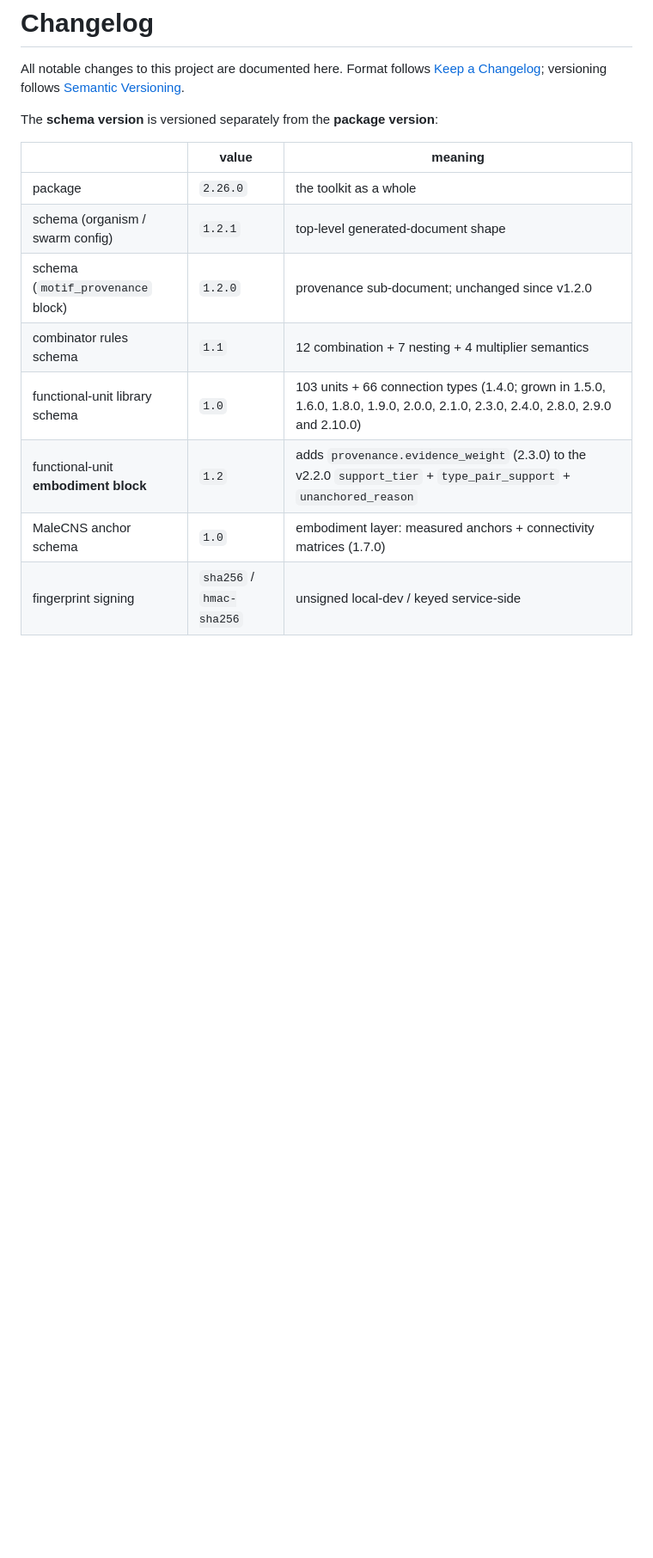
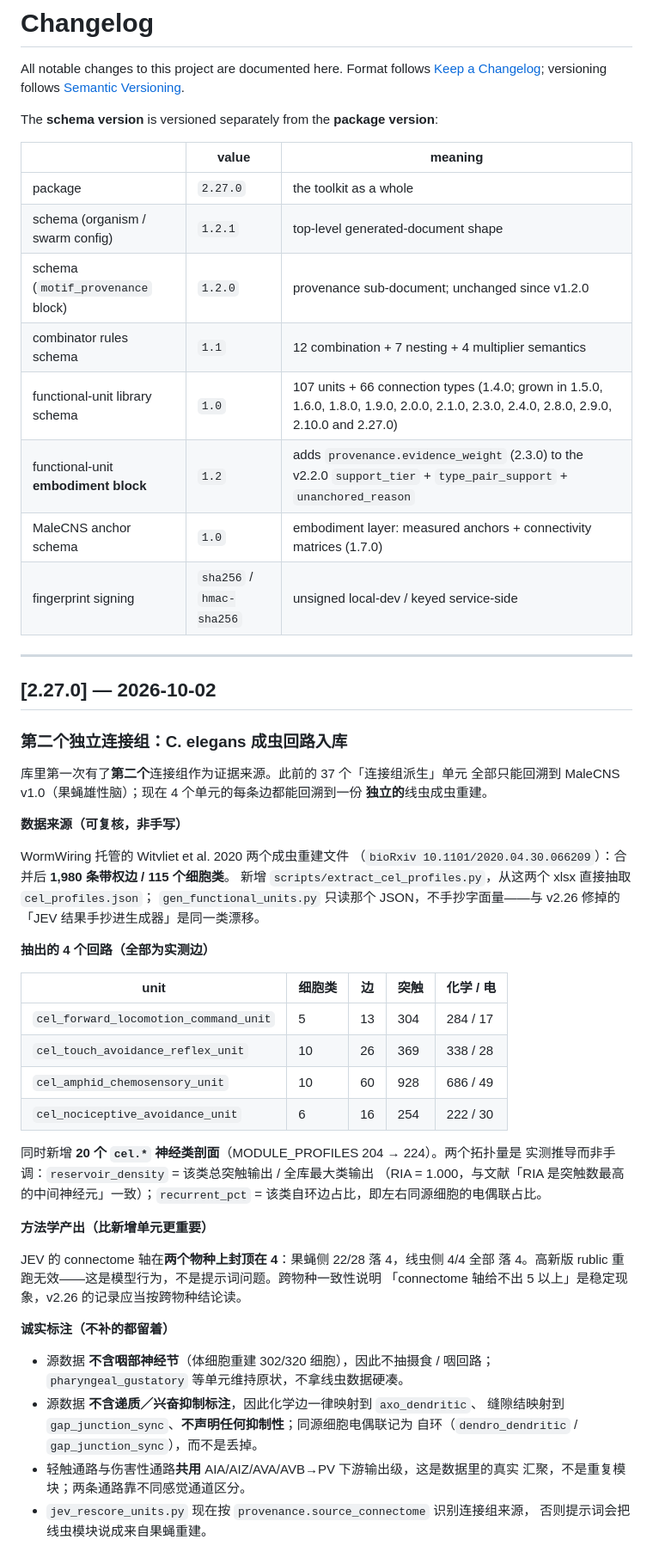
Before and after one commit to lm203688/flybrain-connectome, a Markdown page: CHANGELOG.md, the part around one of its changes. Shown at 86% size. Rendered like a GitHub page; blank space fills up the shorter version.

Commit message:
v2.27.0: second connectome (C. elegans adult) + evidence-weight axis fix

```diff
--- a/CHANGELOG.md
+++ b/CHANGELOG.md
@@ -8,11 +8,62 @@ The **schema version** is versioned separately from the **package version**:
 
 | | value | meaning |
 |---|---|---|
-| package | `2.26.0` | the toolkit as a whole |
+| package | `2.27.0` | the toolkit as a whole |
 | schema (organism / swarm config) | `1.2.1` | top-level generated-document shape |
 | schema (`motif_provenance` block) | `1.2.0` | provenance sub-document; unchanged since v1.2.0 |
 | combinator rules schema | `1.1` | 12 combination + 7 nesting + 4 multiplier semantics |
-| functional-unit library schema | `1.0` | 103 units + 66 connection types (1.4.0; grown in 1.5.0, 1.6.0, 1.8.0, 1.9.0, 2.0.0, 2.1.0, 2.3.0, 2.4.0, 2.8.0, 2.9.0 and 2.10.0) |
+| functional-unit library schema | `1.0` | 107 units + 66 connection types (1.4.0; grown in 1.5.0, 1.6.0, 1.8.0, 1.9.0, 2.0.0, 2.1.0, 2.3.0, 2.4.0, 2.8.0, 2.9.0, 2.10.0 and 2.27.0) |
 | functional-unit **embodiment block** | `1.2` | adds `provenance.evidence_weight` (2.3.0) to the v2.2.0 `support_tier` + `type_pair_support` + `unanchored_reason` |
 | MaleCNS anchor schema | `1.0` | embodiment layer: measured anchors + connectivity matrices (1.7.0) |
 | fingerprint signing | `sha256` / `hmac-sha256` | unsigned local-dev / keyed service-side |
+
+---
+
+## [2.27.0] — 2026-10-02
+
+### 第二个独立连接组：C. elegans 成虫回路入库
+
+库里第一次有了**第二个**连接组作为证据来源。此前的 37 个「连接组派生」单元
+全部只能回溯到 MaleCNS v1.0（果蝇雄性脑）；现在 4 个单元的每条边都能回溯到一份
+**独立的**线虫成虫重建。
+
+**数据来源（可复核，非手写）**
+
+WormWiring 托管的 Witvliet et al. 2020 两个成虫重建文件
+（`bioRxiv 10.1101/2020.04.30.066209`）：合并后 **1,980 条带权边 / 115 个细胞类**。
+新增 `scripts/extract_cel_profiles.py`，从这两个 xlsx 直接抽取 `cel_profiles.json`；
+`gen_functional_units.py` 只读那个 JSON，不手抄字面量——与 v2.26 修掉的
+「JEV 结果手抄进生成器」是同一类漂移。
+
+**抽出的 4 个回路（全部为实测边）**
+
+| unit | 细胞类 | 边 | 突触 | 化学 / 电 |
+|---|---|---|---|---|
+| `cel_forward_locomotion_command_unit` | 5 | 13 | 304 | 284 / 17 |
+| `cel_touch_avoidance_reflex_unit` | 10 | 26 | 369 | 338 / 28 |
+| `cel_amphid_chemosensory_unit` | 10 | 60 | 928 | 686 / 49 |
+| `cel_nociceptive_avoidance_unit` | 6 | 16 | 254 | 222 / 30 |
+
+同时新增 **20 个 `cel.*` 神经类剖面**（MODULE_PROFILES 204 → 224）。两个拓扑量是
+实测推导而非手调：`reservoir_density` = 该类总突触输出 / 全库最大类输出
+（RIA = 1.000，与文献「RIA 是突触数最高的中间神经元」一致）；`recurrent_pct` =
+该类自环边占比，即左右同源细胞的电偶联占比。
+
+**方法学产出（比新增单元更重要）**
+
+JEV 的 connectome 轴在**两个物种上封顶在 4**：果蝇侧 22/28 落 4，线虫侧 4/4 全部
+落 4。高新版 rublic 重跑无效——这是模型行为，不是提示词问题。跨物种一致性说明
+「connectome 轴给不出 5 以上」是稳定现象，v2.26 的记录应当按跨物种结论读。
+
+**诚实标注（不补的都留着）**
+
+- 源数据 **不含咽部神经节**（体细胞重建 302/320 细胞），因此不抽摄食 / 咽回路；
+  `pharyngeal_gustatory` 等单元维持原状，不拿线虫数据硬凑。
+- 源数据 **不含递质／兴奋抑制标注**，因此化学边一律映射到 `axo_dendritic`、
+  缝隙结映射到 `gap_junction_sync`、**不声明任何抑制性**；同源细胞电偶联记为
+  自环（`dendro_dendritic` / `gap_junction_sync`），而不是丢掉。
+- 轻触通路与伤害性通路**共用** AIA/AIZ/AVA/AVB→PV 下游输出级，这是数据里的真实
+  汇聚，不是重复模块；两条通路靠不同感觉通道区分。
+- `jev_rescore_units.py` 现在按 `provenance.source_connectome` 识别连接组来源，
+  否则提示词会把线虫模块说成来自果蝇重建。
+
```
Also changed, not shown: other parts of CHANGELOG.md (+22 -0 lines).
